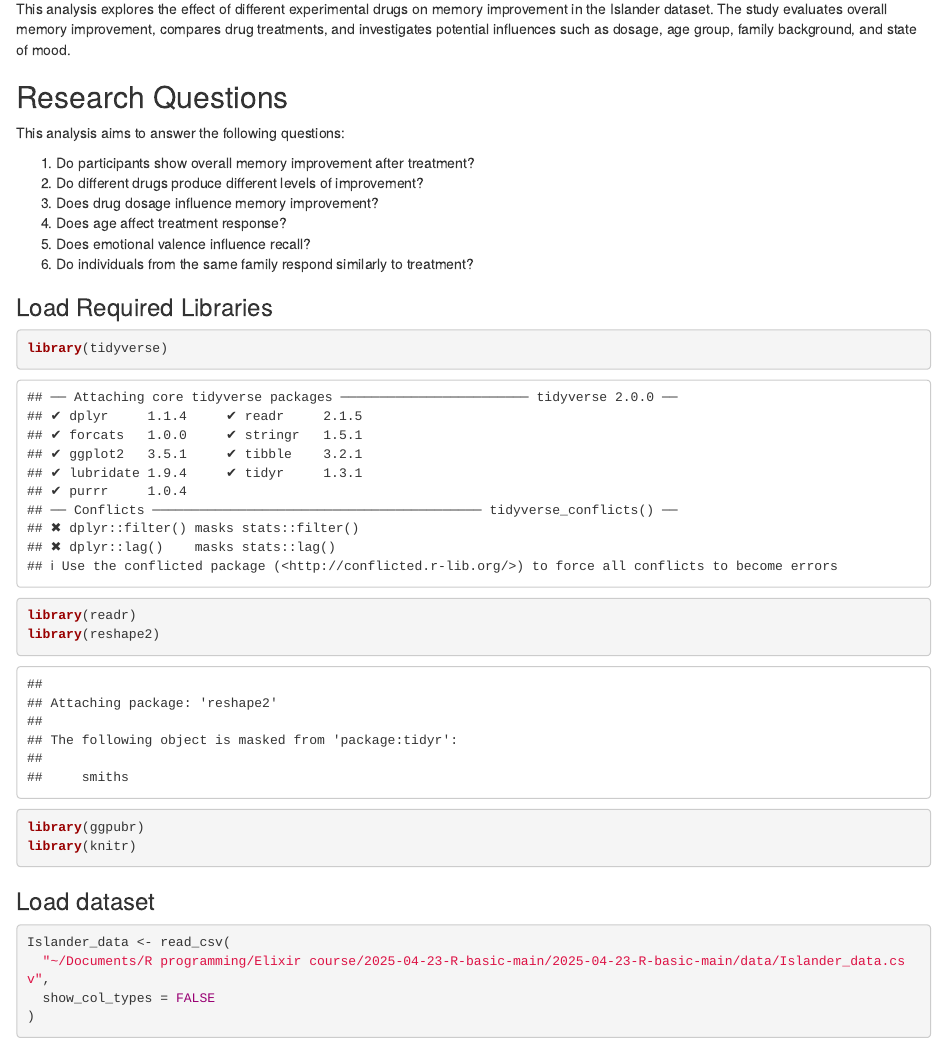
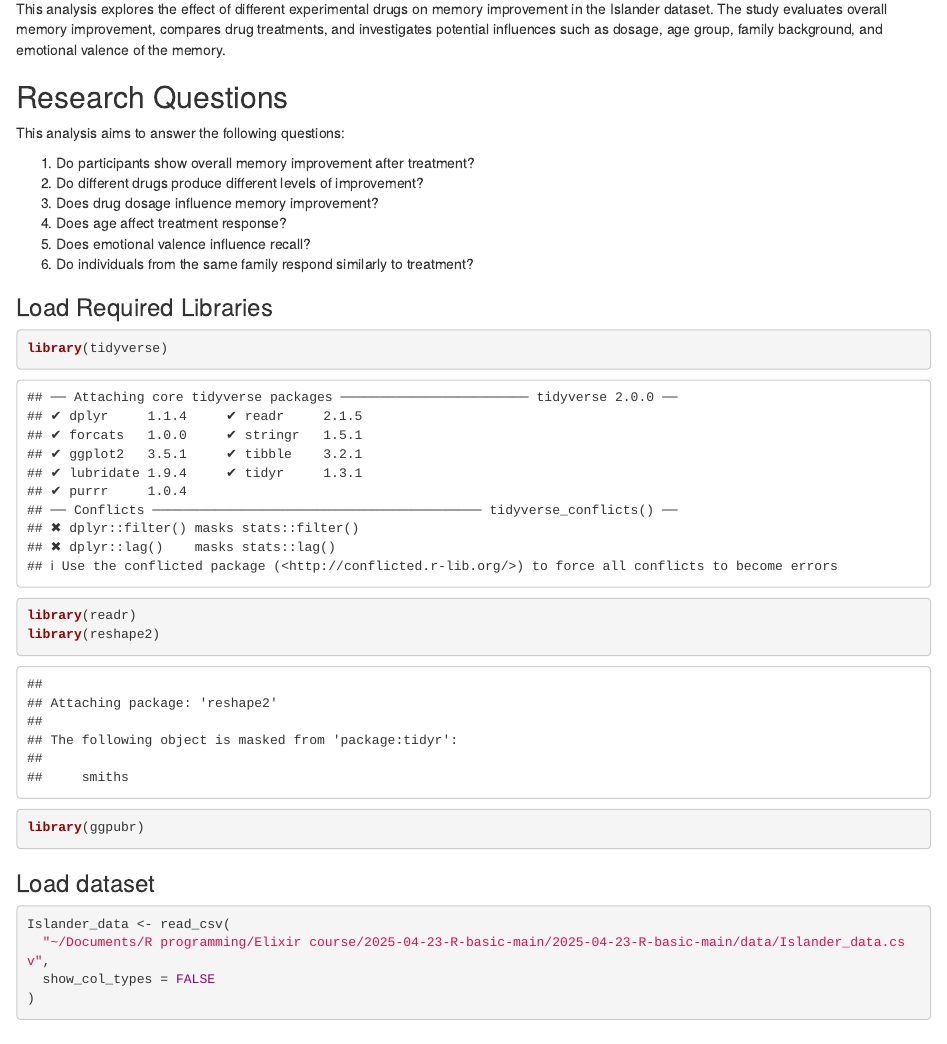
Before and after one commit to CurlyKrissi/islander-memory-analysis, an R Markdown document (code/Islander_project.Rmd): the page in a window 1100 px wide, from 160 px down. Rendered offline with R 4.5, knitr and Pandoc, with nearby package versions.

Commit message:
Update code and README

````diff
--- a/code/Islander_project.Rmd
+++ b/code/Islander_project.Rmd
@@ -8,7 +8,7 @@ output:
 # Islander Dataset Analysis
 This analysis explores the effect of different experimental drugs on memory improvement
 in the Islander dataset. The study evaluates overall memory improvement, compares
-drug treatments, and investigates potential influences such as dosage, age group, family background, and state of mood.
+drug treatments, and investigates potential influences such as dosage, age group, family background, and emotional valence of the memory.
 
 ## Research Questions
 
@@ -27,7 +27,6 @@ library(tidyverse)
 library(readr)
 library(reshape2)
 library(ggpubr)
-library(knitr)
 ```
 
 ### Load dataset
````
Also changed, not shown: README.md.
